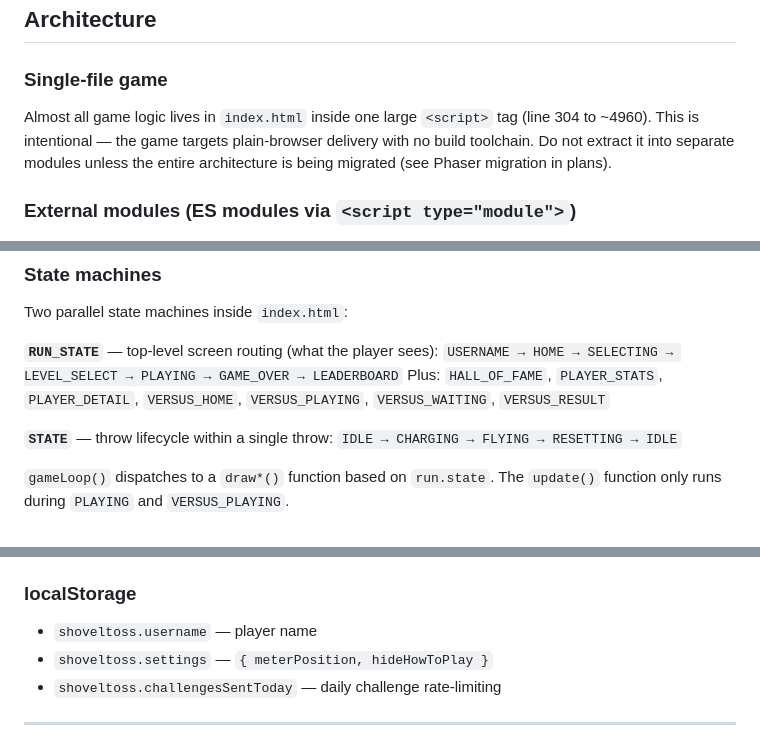
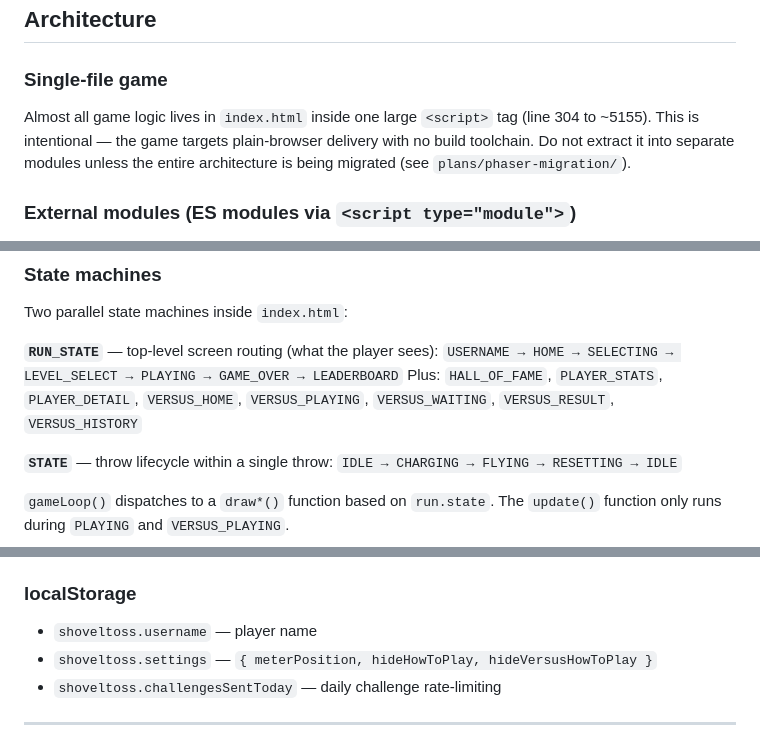
Before and after one commit to MaxRickettsUy/shoveltoss-game, a Markdown page: CLAUDE.md, 3 parts joined by grey strips. Drawn GitHub-style.

```diff
--- a/CLAUDE.md
+++ b/CLAUDE.md
@@ -23,7 +23,7 @@ There are no build steps, no bundler, no test suite. The game is a single HTML f
 
 ### Single-file game
 
-Almost all game logic lives in `index.html` inside one large `<script>` tag (line 304 to ~4960). This is intentional — the game targets plain-browser delivery with no build toolchain. Do not extract it into separate modules unless the entire architecture is being migrated (see Phaser migration in plans).
+Almost all game logic lives in `index.html` inside one large `<script>` tag (line 304 to ~5155). This is intentional — the game targets plain-browser delivery with no build toolchain. Do not extract it into separate modules unless the entire architecture is being migrated (see `plans/phaser-migration/`).
 
 ### External modules (ES modules via `<script type="module">`)
 
@@ -37,7 +37,7 @@ Two parallel state machines inside `index.html`:
 
 **`RUN_STATE`** — top-level screen routing (what the player sees):
 `USERNAME → HOME → SELECTING → LEVEL_SELECT → PLAYING → GAME_OVER → LEADERBOARD`
-Plus: `HALL_OF_FAME`, `PLAYER_STATS`, `PLAYER_DETAIL`, `VERSUS_HOME`, `VERSUS_PLAYING`, `VERSUS_WAITING`, `VERSUS_RESULT`
+Plus: `HALL_OF_FAME`, `PLAYER_STATS`, `PLAYER_DETAIL`, `VERSUS_HOME`, `VERSUS_PLAYING`, `VERSUS_WAITING`, `VERSUS_RESULT`, `VERSUS_HISTORY`
 
 **`STATE`** — throw lifecycle within a single throw:
 `IDLE → CHARGING → FLYING → RESETTING → IDLE`
@@ -77,7 +77,7 @@ Score submission to `high_scores` is **production-only** (blocked on non-prod ho
 ### localStorage
 
 - `shoveltoss.username` — player name
-- `shoveltoss.settings` — `{ meterPosition, hideHowToPlay }`
+- `shoveltoss.settings` — `{ meterPosition, hideHowToPlay, hideVersusHowToPlay }`
 - `shoveltoss.challengesSentToday` — daily challenge rate-limiting
 
 ---
```
Also changed, not shown: README.md (+6 -2 lines).
